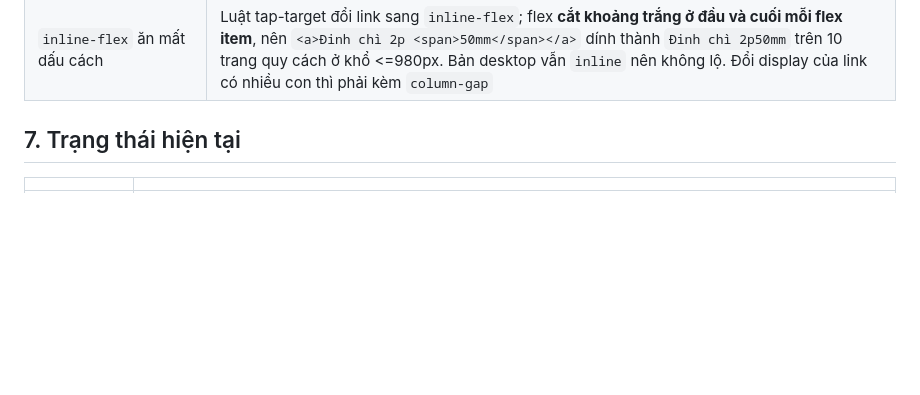
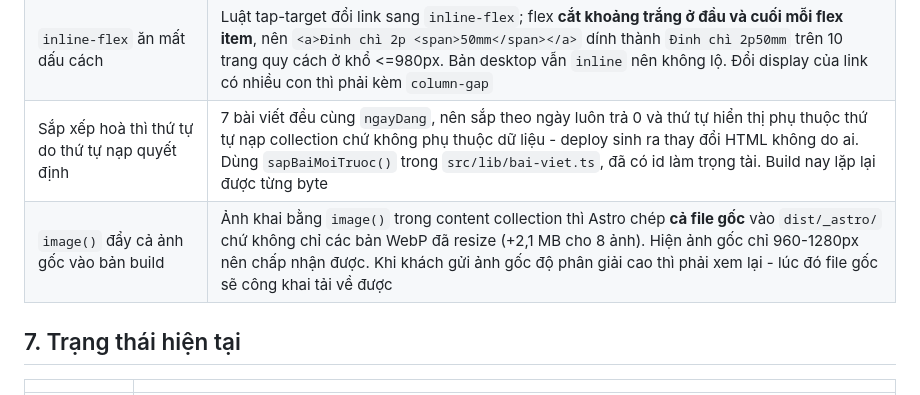
Before and after one commit to HiepvHo/dinhthepsg, a Markdown page: AGENTS.md, the part around the change. GitHub-like rendering; blank space fills up the shorter version.

Commit message:
docs: ghi hai bay moi vao AGENTS.md
Co-Authored-By: Claude Opus 5 <noreply@anthropic.com>

```diff
--- a/AGENTS.md
+++ b/AGENTS.md
@@ -104,6 +104,8 @@ suy từ việc đọc CSS.
 | `/cgi-sys/` không chặn được bằng `.htaccess` | Đó là ScriptAlias ở **cấp máy chủ**, nằm ngoài thư mục web. Chặn bằng `Disallow` trong robots.txt |
 | Ghi chú nội bộ render ra trang công khai | Trường `canXacNhan` trong `nhom-san-pham.yaml` là **sổ ghi nợ dữ liệu của ta**, nhưng đã từng được render thẳng ra trang bảng giá và 4 trang nhóm của site thật: khách đọc được "CẦN XÁC NHẬN GẤP: đinh dù ghi 3F = 33mm... Ảnh hưởng cả URL lẫn nội dung". Không công cụ SEO nào báo lỗi này, chỉ mắt người mới thấy. `kiem-tra-site.py` nay chặn ở CI |
 | `inline-flex` ăn mất dấu cách | Luật tap-target đổi link sang `inline-flex`; flex **cắt khoảng trắng ở đầu và cuối mỗi flex item**, nên `<a>Đinh chì 2p <span>50mm</span></a>` dính thành `Đinh chì 2p50mm` trên 10 trang quy cách ở khổ <=980px. Bản desktop vẫn `inline` nên không lộ. Đổi display của link có nhiều con thì phải kèm `column-gap` |
+| Sắp xếp hoà thì thứ tự do thứ tự nạp quyết định | 7 bài viết đều cùng `ngayDang`, nên sắp theo ngày luôn trả 0 và thứ tự hiển thị phụ thuộc thứ tự nạp collection chứ không phụ thuộc dữ liệu - deploy sinh ra thay đổi HTML không do ai. Dùng `sapBaiMoiTruoc()` trong `src/lib/bai-viet.ts`, đã có id làm trọng tài. Build nay lặp lại được từng byte |
+| `image()` đẩy cả ảnh gốc vào bản build | Ảnh khai bằng `image()` trong content collection thì Astro chép **cả file gốc** vào `dist/_astro/` chứ không chỉ các bản WebP đã resize (+2,1 MB cho 8 ảnh). Hiện ảnh gốc chỉ 960-1280px nên chấp nhận được. Khi khách gửi ảnh gốc độ phân giải cao thì phải xem lại - lúc đó file gốc sẽ công khai tải về được |
 
 ## 7. Trạng thái hiện tại
 
```
